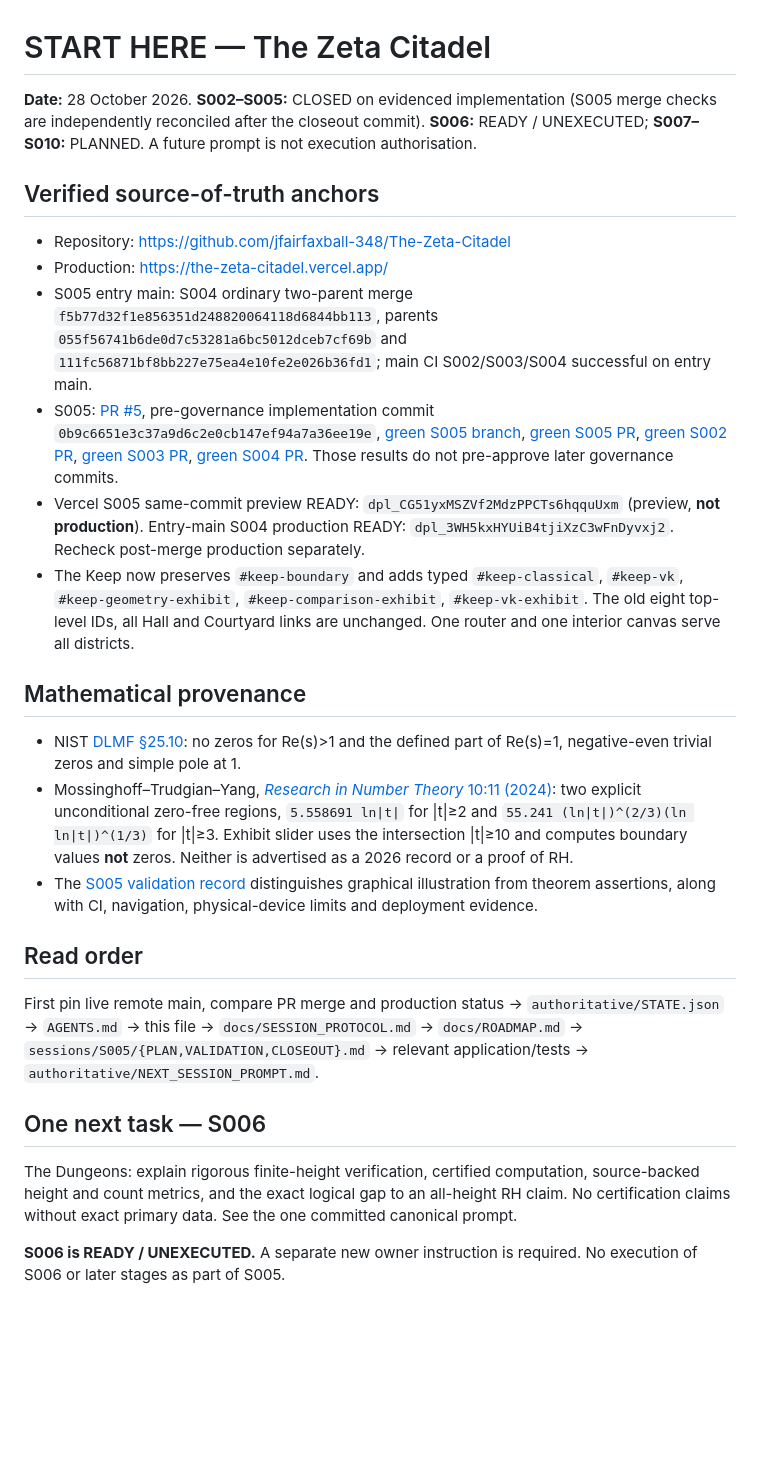
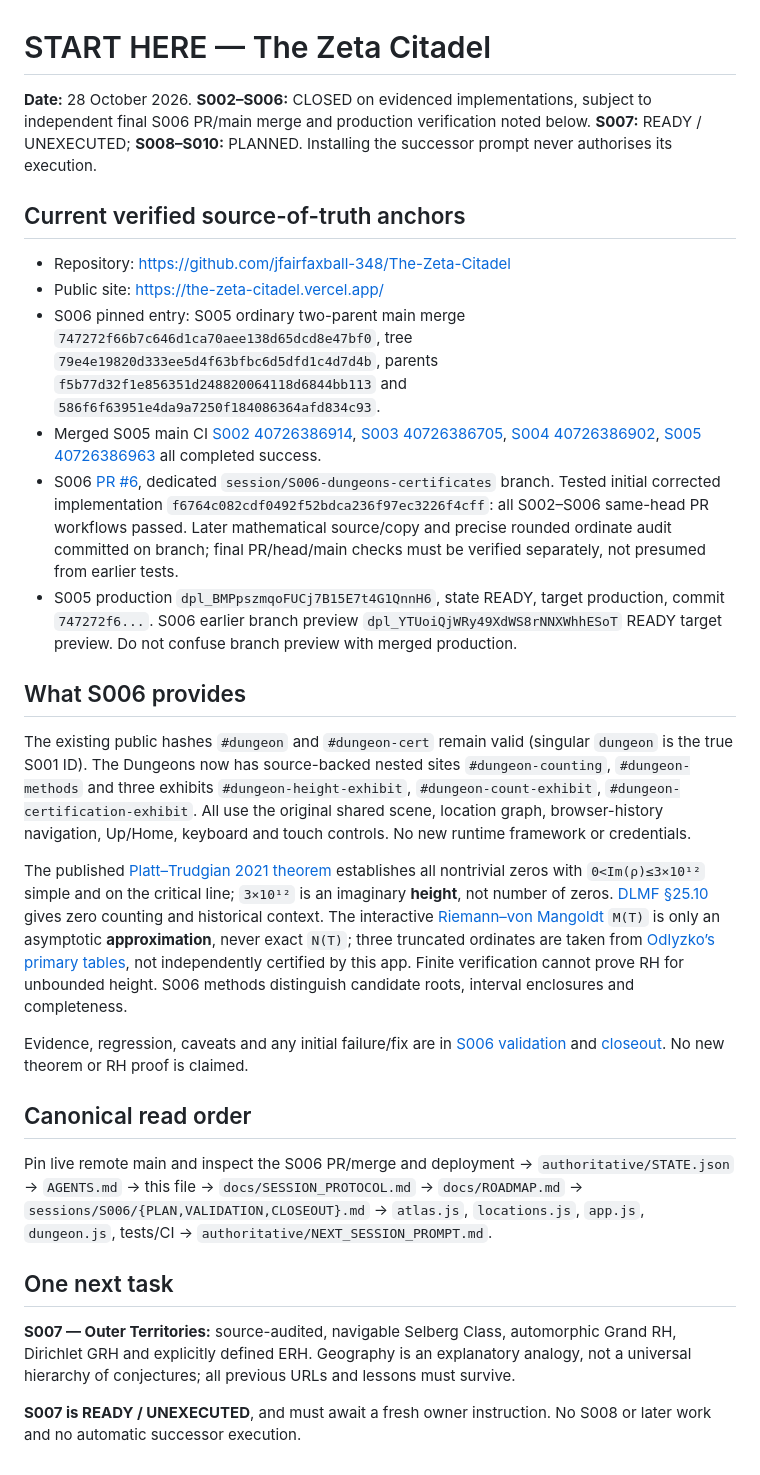
Before and after one commit to jfairfaxball-348/The-Zeta-Citadel, a Markdown page: authoritative/START_HERE.md, the part around the change. GitHub-like rendering; blank space fills up the shorter version.

Commit message:
S006: update entry authority and narrowly identify S007 future research taxonomy

```diff
--- a/authoritative/START_HERE.md
+++ b/authoritative/START_HERE.md
@@ -1,24 +1,30 @@
 # START HERE — The Zeta Citadel
 
-**Date:** 28 October 2026. **S002–S005:** CLOSED on evidenced implementation (S005 merge checks are independently reconciled after the closeout commit). **S006:** READY / UNEXECUTED; **S007–S010:** PLANNED. A future prompt is not execution authorisation.
+**Date:** 28 October 2026. **S002–S006:** CLOSED on evidenced implementations, subject to independent final S006 PR/main merge and production verification noted below. **S007:** READY / UNEXECUTED; **S008–S010:** PLANNED. Installing the successor prompt never authorises its execution.
 
-## Verified source-of-truth anchors
+## Current verified source-of-truth anchors
+
 - Repository: https://github.com/jfairfaxball-348/The-Zeta-Citadel
-- Production: https://the-zeta-citadel.vercel.app/
-- S005 entry main: S004 ordinary two-parent merge `f5b77d32f1e856351d248820064118d6844bb113`, parents `055f56741b6de0d7c53281a6bc5012dceb7cf69b` and `111fc56871bf8bb227e75ea4e10fe2e026b36fd1`; main CI S002/S003/S004 successful on entry main.
-- S005: [PR #5](https://github.com/jfairfaxball-348/The-Zeta-Citadel/pull/5), pre-governance implementation commit `0b9c6651e3c37a9d6c2e0cb147ef94a7a36ee19e`, [green S005 branch](https://github.com/jfairfaxball-348/The-Zeta-Citadel/actions/runs/40725770263), [green S005 PR](https://github.com/jfairfaxball-348/The-Zeta-Citadel/actions/runs/40725822208), [green S002 PR](https://github.com/jfairfaxball-348/The-Zeta-Citadel/actions/runs/40725821077), [green S003 PR](https://github.com/jfairfaxball-348/The-Zeta-Citadel/actions/runs/40725821668), [green S004 PR](https://github.com/jfairfaxball-348/The-Zeta-Citadel/actions/runs/40725821300). Those results do not pre-approve later governance commits.
-- Vercel S005 same-commit preview READY: `dpl_CG51yxMSZVf2MdzPPCTs6hqquUxm` (preview, **not production**). Entry-main S004 production READY: `dpl_3WH5kxHYUiB4tjiXzC3wFnDyvxj2`. Recheck post-merge production separately.
-- The Keep now preserves `#keep-boundary` and adds typed `#keep-classical`, `#keep-vk`, `#keep-geometry-exhibit`, `#keep-comparison-exhibit`, `#keep-vk-exhibit`. The old eight top-level IDs, all Hall and Courtyard links are unchanged. One router and one interior canvas serve all districts.
+- Public site: https://the-zeta-citadel.vercel.app/
+- S006 pinned entry: S005 ordinary two-parent main merge `747272f66b7c646d1ca70aee138d65dcd8e47bf0`, tree `79e4e19820d333ee5d4f63bfbc6d5dfd1c4d7d4b`, parents `f5b77d32f1e856351d248820064118d6844bb113` and `586f6f63951e4da9a7250f184086364afd834c93`.
+- Merged S005 main CI [S002 40726386914](https://github.com/jfairfaxball-348/The-Zeta-Citadel/actions/runs/40726386914), [S003 40726386705](https://github.com/jfairfaxball-348/The-Zeta-Citadel/actions/runs/40726386705), [S004 40726386902](https://github.com/jfairfaxball-348/The-Zeta-Citadel/actions/runs/40726386902), [S005 40726386963](https://github.com/jfairfaxball-348/The-Zeta-Citadel/actions/runs/40726386963) all completed success.
+- S006 [PR #6](https://github.com/jfairfaxball-348/The-Zeta-Citadel/pull/6), dedicated `session/S006-dungeons-certificates` branch. Tested initial corrected implementation `f6764c082cdf0492f52bdca236f97ec3226f4cff`: all S002–S006 same-head PR workflows passed. Later mathematical source/copy and precise rounded ordinate audit committed on branch; final PR/head/main checks must be verified separately, not presumed from earlier tests.
+- S005 production `dpl_BMPpszmqoFUCj7B15E7t4G1QnnH6`, state READY, target production, commit `747272f6...`. S006 earlier branch preview `dpl_YTUoiQjWRy49XdWS8rNNXWhhESoT` READY target preview. Do not confuse branch preview with merged production.
 
-## Mathematical provenance
-- NIST [DLMF §25.10](https://dlmf.nist.gov/25.10): no zeros for Re(s)>1 and the defined part of Re(s)=1, negative-even trivial zeros and simple pole at 1.
-- Mossinghoff–Trudgian–Yang, [*Research in Number Theory* 10:11 (2024)](https://link.springer.com/article/10.1007/s40993-023-00498-y): two explicit unconditional zero-free regions, `5.558691 ln|t|` for |t|≥2 and `55.241 (ln|t|)^(2/3)(ln ln|t|)^(1/3)` for |t|≥3. Exhibit slider uses the intersection |t|≥10 and computes boundary values **not** zeros. Neither is advertised as a 2026 record or a proof of RH.
-- The [S005 validation record](../sessions/S005/VALIDATION.md) distinguishes graphical illustration from theorem assertions, along with CI, navigation, physical-device limits and deployment evidence.
+## What S006 provides
 
-## Read order
-First pin live remote main, compare PR merge and production status → `authoritative/STATE.json` → `AGENTS.md` → this file → `docs/SESSION_PROTOCOL.md` → `docs/ROADMAP.md` → `sessions/S005/{PLAN,VALIDATION,CLOSEOUT}.md` → relevant application/tests → `authoritative/NEXT_SESSION_PROMPT.md`.
+The existing public hashes `#dungeon` and `#dungeon-cert` remain valid (singular `dungeon` is the true S001 ID). The Dungeons now has source-backed nested sites `#dungeon-counting`, `#dungeon-methods` and three exhibits `#dungeon-height-exhibit`, `#dungeon-count-exhibit`, `#dungeon-certification-exhibit`. All use the original shared scene, location graph, browser-history navigation, Up/Home, keyboard and touch controls. No new runtime framework or credentials.
 
-## One next task — S006
-The Dungeons: explain rigorous finite-height verification, certified computation, source-backed height and count metrics, and the exact logical gap to an all-height RH claim. No certification claims without exact primary data. See the one committed canonical prompt.
+The published [Platt–Trudgian 2021 theorem](https://doi.org/10.1112/blms.12460) establishes all nontrivial zeros with `0<Im(ρ)≤3×10¹²` simple and on the critical line; `3×10¹²` is an imaginary **height**, not number of zeros. [DLMF §25.10](https://dlmf.nist.gov/25.10) gives zero counting and historical context. The interactive [Riemann–von Mangoldt](https://mathworld.wolfram.com/Riemann-vonMangoldtFormula.html) `M(T)` is only an asymptotic **approximation**, never exact `N(T)`; three truncated ordinates are taken from [Odlyzko’s primary tables](https://www-users.cse.umn.edu/~odlyzko/zeta_tables/zeros2), not independently certified by this app. Finite verification cannot prove RH for unbounded height. S006 methods distinguish candidate roots, interval enclosures and completeness.
 
-**S006 is READY / UNEXECUTED.** A separate new owner instruction is required. No execution of S006 or later stages as part of S005.
+Evidence, regression, caveats and any initial failure/fix are in [S006 validation](../sessions/S006/VALIDATION.md) and [closeout](../sessions/S006/CLOSEOUT.md). No new theorem or RH proof is claimed.
+
+## Canonical read order
+
+Pin live remote main and inspect the S006 PR/merge and deployment → `authoritative/STATE.json` → `AGENTS.md` → this file → `docs/SESSION_PROTOCOL.md` → `docs/ROADMAP.md` → `sessions/S006/{PLAN,VALIDATION,CLOSEOUT}.md` → `atlas.js`, `locations.js`, `app.js`, `dungeon.js`, tests/CI → `authoritative/NEXT_SESSION_PROMPT.md`.
+
+## One next task
+
+**S007 — Outer Territories:** source-audited, navigable Selberg Class, automorphic Grand RH, Dirichlet GRH and explicitly defined ERH. Geography is an explanatory analogy, not a universal hierarchy of conjectures; all previous URLs and lessons must survive.
+
+**S007 is READY / UNEXECUTED**, and must await a fresh owner instruction. No S008 or later work and no automatic successor execution.
```
